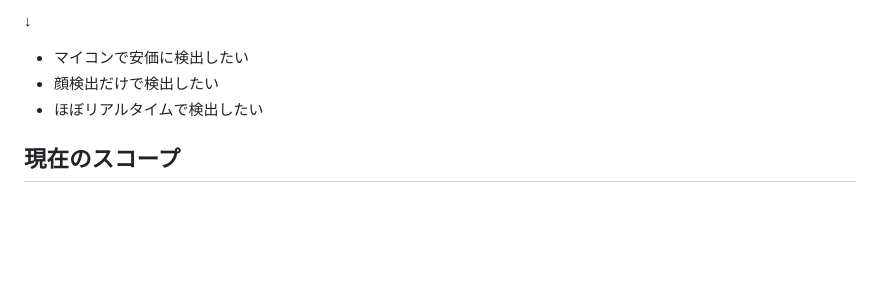
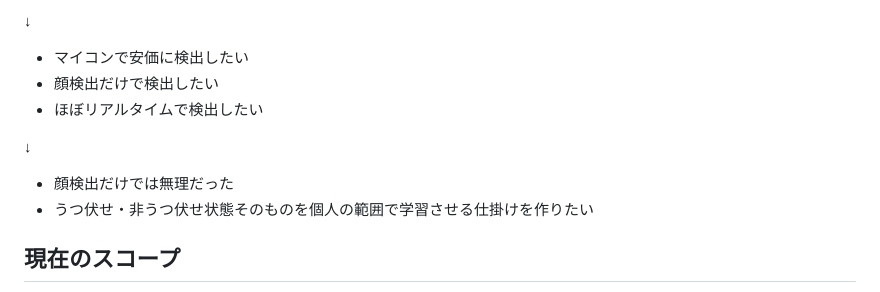
Before and after one commit to tkumata/prone-model, a Markdown page: README.md, the part around the change. Rendered like a GitHub page; blank space fills up the shorter version.

Commit message:
docs: モチベ修正

```diff
--- a/README.md
+++ b/README.md
@@ -15,6 +15,11 @@
 - マイコンで安価に検出したい
 - 顔検出だけで検出したい
 - ほぼリアルタイムで検出したい
+
+↓
+
+- 顔検出だけでは無理だった
+- うつ伏せ・非うつ伏せ状態そのものを個人の範囲で学習させる仕掛けを作りたい
 
 ## 現在のスコープ
 
```
